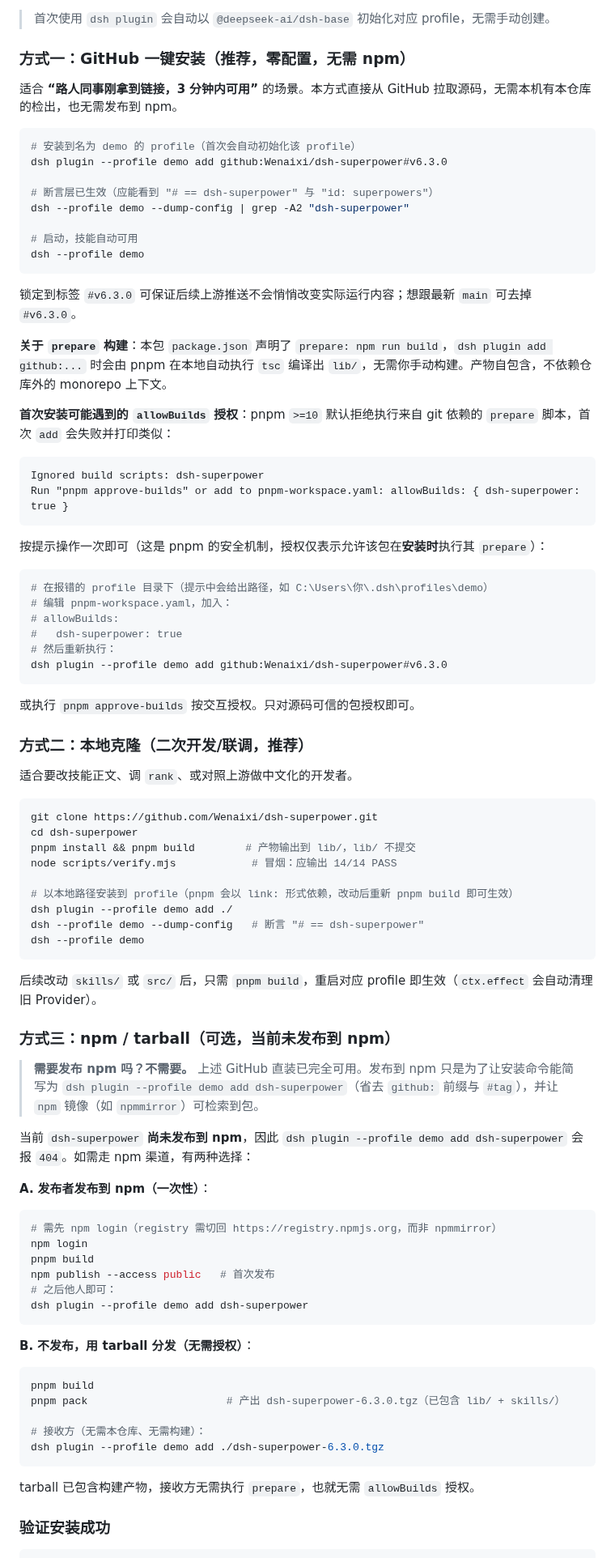
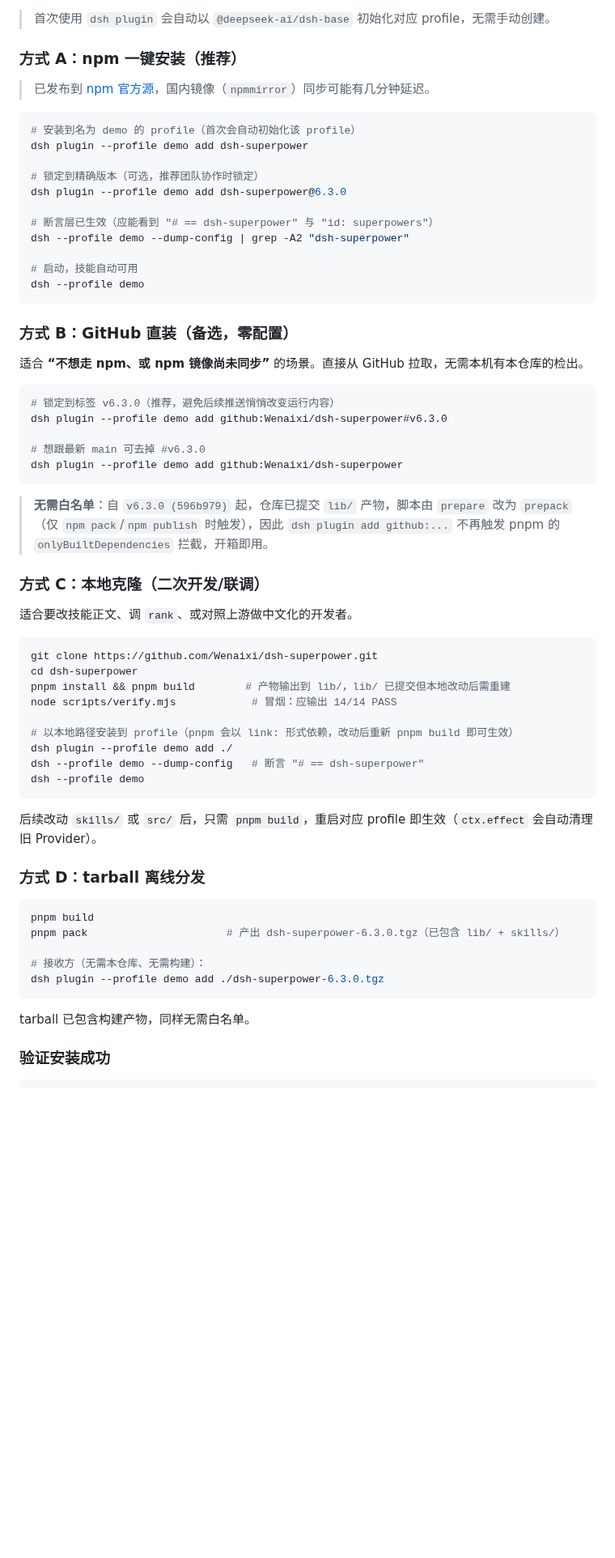
Before and after one commit to Wenaixi/dsh-superpower, a Markdown page: README.md, the part around one of its changes. Shown at 81% size. Drawn GitHub-style; blank space fills up the shorter version.

````diff
--- a/README.md
+++ b/README.md
@@ -87,13 +96,16 @@
 
 > 首次使用 `dsh plugin` 会自动以 `@deepseek-ai/dsh-base` 初始化对应 profile，无需手动创建。
 
-### 方式一：GitHub 一键安装（推荐，零配置，无需 npm）
+### 方式 A：npm 一键安装（推荐）
 
-适合 **“路人同事刚拿到链接，3 分钟内可用”** 的场景。本方式直接从 GitHub 拉取源码，无需本机有本仓库的检出，也无需发布到 npm。
+> 已发布到 [npm 官方源](https://www.npmjs.com/package/dsh-superpower)，国内镜像（`npmmirror`）同步可能有几分钟延迟。
 
 ```bash
 # 安装到名为 demo 的 profile（首次会自动初始化该 profile）
-dsh plugin --profile demo add github:Wenaixi/dsh-superpower#v6.3.0
+dsh plugin --profile demo add dsh-superpower
+
+# 锁定到精确版本（可选，推荐团队协作时锁定）
+dsh plugin --profile demo add dsh-superpower@6.3.0
 
 # 断言层已生效（应能看到 "# == dsh-superpower" 与 "id: superpowers"）
 dsh --profile demo --dump-config | grep -A2 "dsh-superpower"
@@ -102,38 +114,28 @@ dsh --profile demo --dump-config | grep -A2 "dsh-superpower"
 dsh --profile demo
 ```
 
-锁定到标签 `#v6.3.0` 可保证后续上游推送不会悄悄改变实际运行内容；想跟最新 `main` 可去掉 `#v6.3.0`。
+### 方式 B：GitHub 直装（备选，零配置）
 
-**关于 `prepare` 构建**：本包 `package.json` 声明了 `prepare: npm run build`，`dsh plugin add github:...` 时会由 pnpm 在本地自动执行 `tsc` 编译出 `lib/`，无需你手动构建。产物自包含，不依赖仓库外的 monorepo 上下文。
+适合 **“不想走 npm、或 npm 镜像尚未同步”** 的场景。直接从 GitHub 拉取，无需本机有本仓库的检出。
 
-**首次安装可能遇到的 `allowBuilds` 授权**：pnpm `>=10` 默认拒绝执行来自 git 依赖的 `prepare` 脚本，首次 `add` 会失败并打印类似：
+```bash
+# 锁定到标签 v6.3.0（推荐，避免后续推送悄悄改变运行内容）
+dsh plugin --profile demo add github:Wenaixi/dsh-superpower#v6.3.0
 
-```
-Ignored build scripts: dsh-superpower
-Run "pnpm approve-builds" or add to pnpm-workspace.yaml: allowBuilds: { dsh-superpower: true }
+# 想跟最新 main 可去掉 #v6.3.0
+dsh plugin --profile demo add github:Wenaixi/dsh-superpower
 ```
 
-按提示操作一次即可（这是 pnpm 的安全机制，授权仅表示允许该包在**安装时**执行其 `prepare`）：
+> **无需白名单**：自 `v6.3.0 (596b979)` 起，仓库已提交 `lib/` 产物，脚本由 `prepare` 改为 `prepack`（仅 `npm pack`/`npm publish` 时触发），因此 `dsh plugin add github:...` 不再触发 pnpm 的 `onlyBuiltDependencies` 拦截，开箱即用。
 
-```bash
-# 在报错的 profile 目录下（提示中会给出路径，如 C:\Users\你\.dsh\profiles\demo）
-# 编辑 pnpm-workspace.yaml，加入：
-# allowBuilds:
-#   dsh-superpower: true
-# 然后重新执行：
-dsh plugin --profile demo add github:Wenaixi/dsh-superpower#v6.3.0
-```
-
-或执行 `pnpm approve-builds` 按交互授权。只对源码可信的包授权即可。
-
-### 方式二：本地克隆（二次开发/联调，推荐）
+### 方式 C：本地克隆（二次开发/联调）
 
 适合要改技能正文、调 `rank`、或对照上游做中文化的开发者。
 
 ```bash
 git clone https://github.com/Wenaixi/dsh-superpower.git
 cd dsh-superpower
-pnpm install && pnpm build        # 产物输出到 lib/，lib/ 不提交
+pnpm install && pnpm build        # 产物输出到 lib/，lib/ 已提交但本地改动后需重建
 node scripts/verify.mjs            # 冒烟：应输出 14/14 PASS
 
 # 以本地路径安装到 profile（pnpm 会以 link: 形式依赖，改动后重新 pnpm build 即可生效）
@@ -144,24 +146,7 @@ dsh --profile demo
 
 后续改动 `skills/` 或 `src/` 后，只需 `pnpm build`，重启对应 profile 即生效（`ctx.effect` 会自动清理旧 Provider）。
 
-### 方式三：npm / tarball（可选，当前未发布到 npm）
-
-> **需要发布 npm 吗？不需要。** 上述 GitHub 直装已完全可用。发布到 npm 只是为了让安装命令能简写为 `dsh plugin --profile demo add dsh-superpower`（省去 `github:` 前缀与 `#tag`），并让 `npm` 镜像（如 `npmmirror`）可检索到包。
-
-当前 `dsh-superpower` **尚未发布到 npm**，因此 `dsh plugin --profile demo add dsh-superpower` 会报 `404`。如需走 npm 渠道，有两种选择：
-
-**A. 发布者发布到 npm（一次性）**：
-
-```bash
-# 需先 npm login（registry 需切回 https://registry.npmjs.org，而非 npmmirror）
-npm login
-pnpm build
-npm publish --access public   # 首次发布
-# 之后他人即可：
-dsh plugin --profile demo add dsh-superpower
-```
-
-**B. 不发布，用 tarball 分发（无需授权）**：
+### 方式 D：tarball 离线分发
 
 ```bash
 pnpm build
@@ -171,7 +156,7 @@ pnpm pack                      # 产出 dsh-superpower-6.3.0.tgz（已包含 lib
 dsh plugin --profile demo add ./dsh-superpower-6.3.0.tgz
 ```
 
-tarball 已包含构建产物，接收方无需执行 `prepare`，也就无需 `allowBuilds` 授权。
+tarball 已包含构建产物，同样无需白名单。
 
 ### 验证安装成功
 
````
Also changed, not shown: other parts of README.md (+30 -14 lines).
